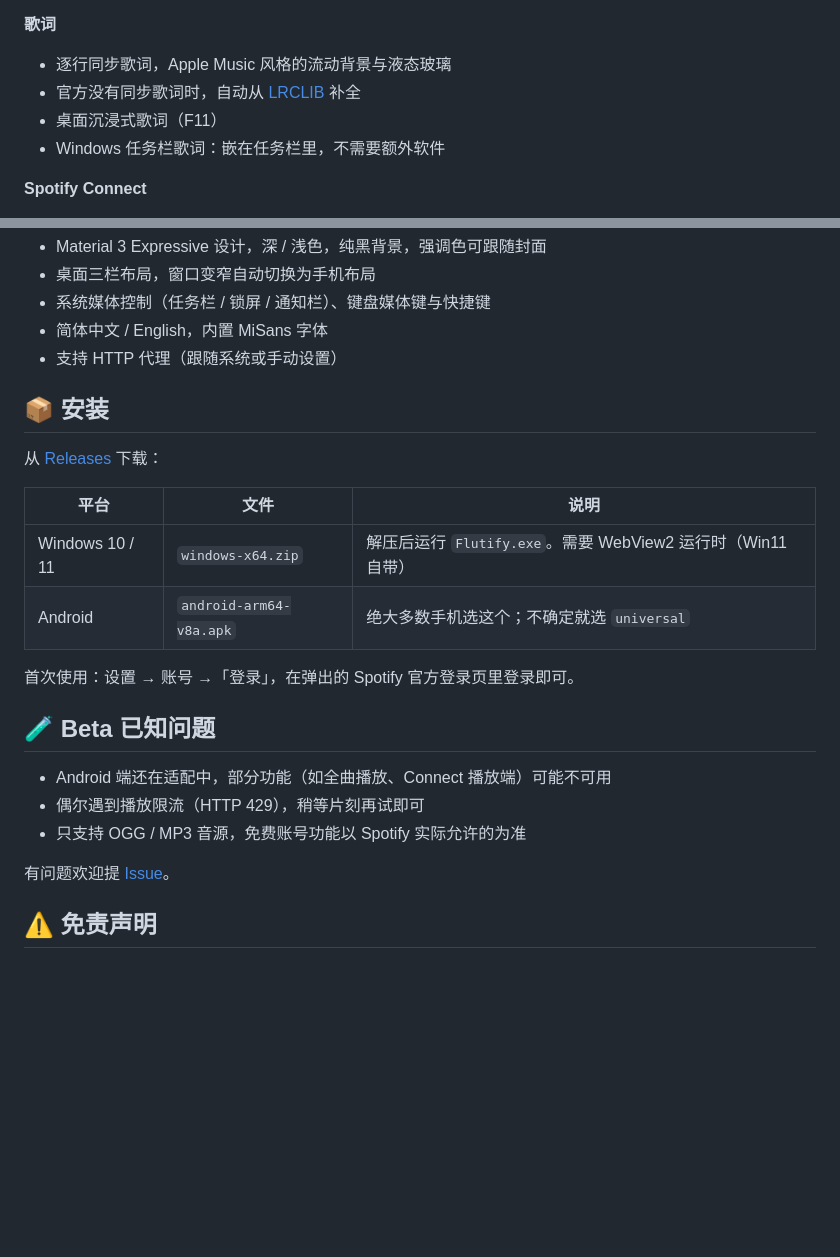
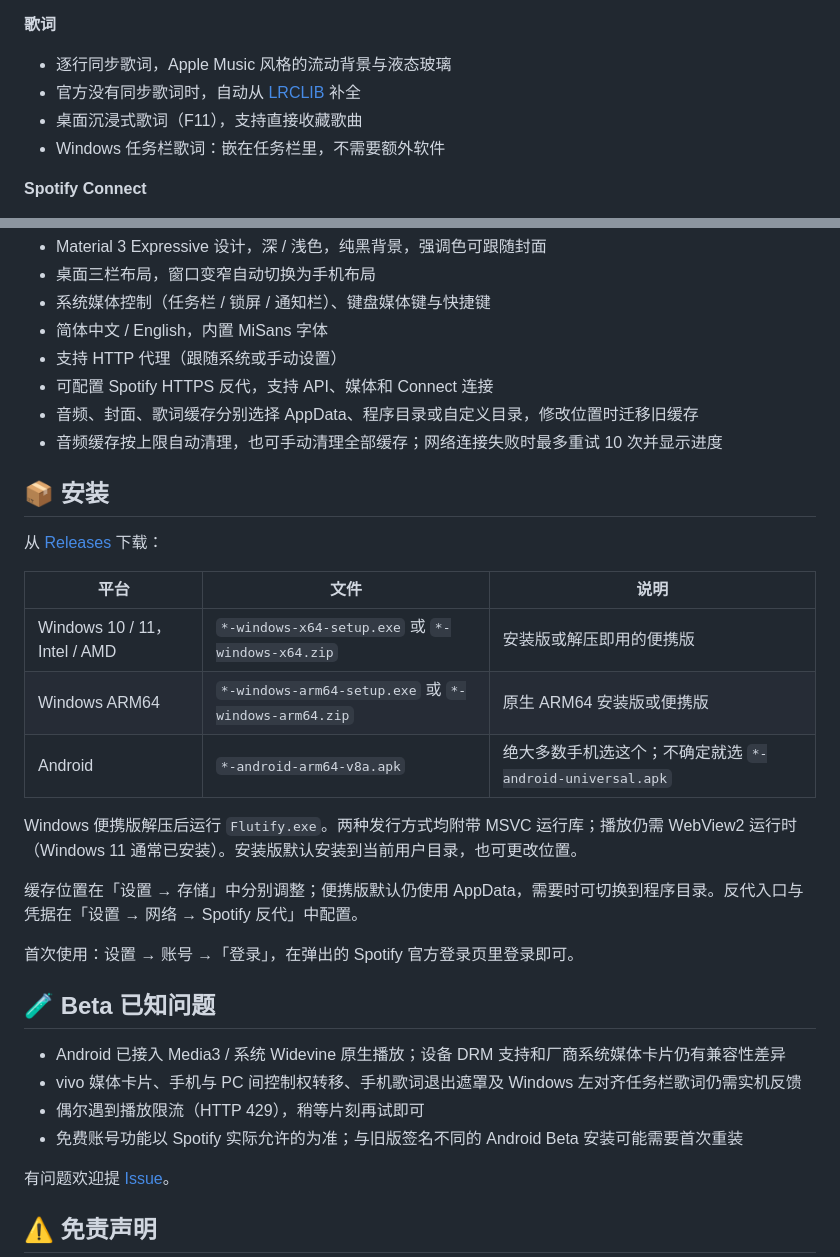
Before and after one commit to ClaudeByAnthropic/Flutify, a Markdown page: README.md, 2 parts joined by grey strips. GitHub-like rendering; blank space fills up the shorter version.

Commit message:
docs: show latest beta dynamically and refresh installation instructions

```diff
--- a/README.md
+++ b/README.md
@@ -23,7 +23,7 @@
 **歌词**
 - 逐行同步歌词，Apple Music 风格的流动背景与液态玻璃
 - 官方没有同步歌词时，自动从 [LRCLIB](https://lrclib.net) 补全
-- 桌面沉浸式歌词（F11）
+- 桌面沉浸式歌词（F11），支持直接收藏歌曲
 - Windows 任务栏歌词：嵌在任务栏里，不需要额外软件
 
 **Spotify Connect**
@@ -37,6 +37,9 @@
 - 系统媒体控制（任务栏 / 锁屏 / 通知栏）、键盘媒体键与快捷键
 - 简体中文 / English，内置 MiSans 字体
 - 支持 HTTP 代理（跟随系统或手动设置）
+- 可配置 Spotify HTTPS 反代，支持 API、媒体和 Connect 连接
+- 音频、封面、歌词缓存分别选择 AppData、程序目录或自定义目录，修改位置时迁移旧缓存
+- 音频缓存按上限自动清理，也可手动清理全部缓存；网络连接失败时最多重试 10 次并显示进度
 
 ## 📦 安装
 
@@ -44,16 +47,22 @@
 
 | 平台 | 文件 | 说明 |
 |---|---|---|
-| Windows 10 / 11 | `windows-x64.zip` | 解压后运行 `Flutify.exe`。需要 WebView2 运行时（Win11 自带） |
-| Android | `android-arm64-v8a.apk` | 绝大多数手机选这个；不确定就选 `universal` |
+| Windows 10 / 11，Intel / AMD | `*-windows-x64-setup.exe` 或 `*-windows-x64.zip` | 安装版或解压即用的便携版 |
+| Windows ARM64 | `*-windows-arm64-setup.exe` 或 `*-windows-arm64.zip` | 原生 ARM64 安装版或便携版 |
+| Android | `*-android-arm64-v8a.apk` | 绝大多数手机选这个；不确定就选 `*-android-universal.apk` |
+
+Windows 便携版解压后运行 `Flutify.exe`。两种发行方式均附带 MSVC 运行库；播放仍需 WebView2 运行时（Windows 11 通常已安装）。安装版默认安装到当前用户目录，也可更改位置。
+
+缓存位置在「设置 → 存储」中分别调整；便携版默认仍使用 AppData，需要时可切换到程序目录。反代入口与凭据在「设置 → 网络 → Spotify 反代」中配置。
 
 首次使用：设置 → 账号 →「登录」，在弹出的 Spotify 官方登录页里登录即可。
 
 ## 🧪 Beta 已知问题
 
-- Android 端还在适配中，部分功能（如全曲播放、Connect 播放端）可能不可用
+- Android 已接入 Media3 / 系统 Widevine 原生播放；设备 DRM 支持和厂商系统媒体卡片仍有兼容性差异
+- vivo 媒体卡片、手机与 PC 间控制权转移、手机歌词退出遮罩及 Windows 左对齐任务栏歌词仍需实机反馈
 - 偶尔遇到播放限流（HTTP 429），稍等片刻再试即可
-- 只支持 OGG / MP3 音源，免费账号功能以 Spotify 实际允许的为准
+- 免费账号功能以 Spotify 实际允许的为准；与旧版签名不同的 Android Beta 安装可能需要首次重装
 
 有问题欢迎提 [Issue](../../issues)。
 
```
Also changed, not shown: other parts of README.md (+1 -1 lines).
